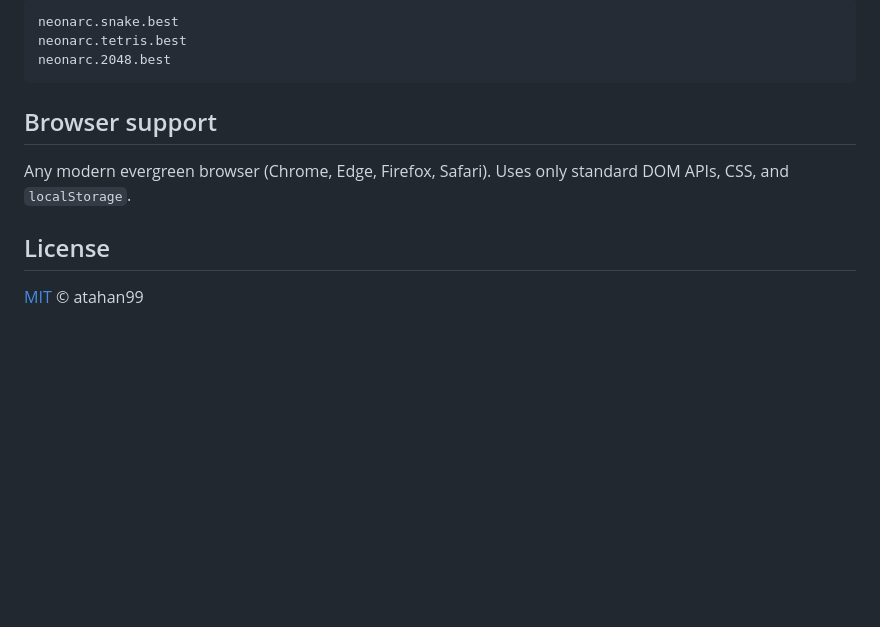
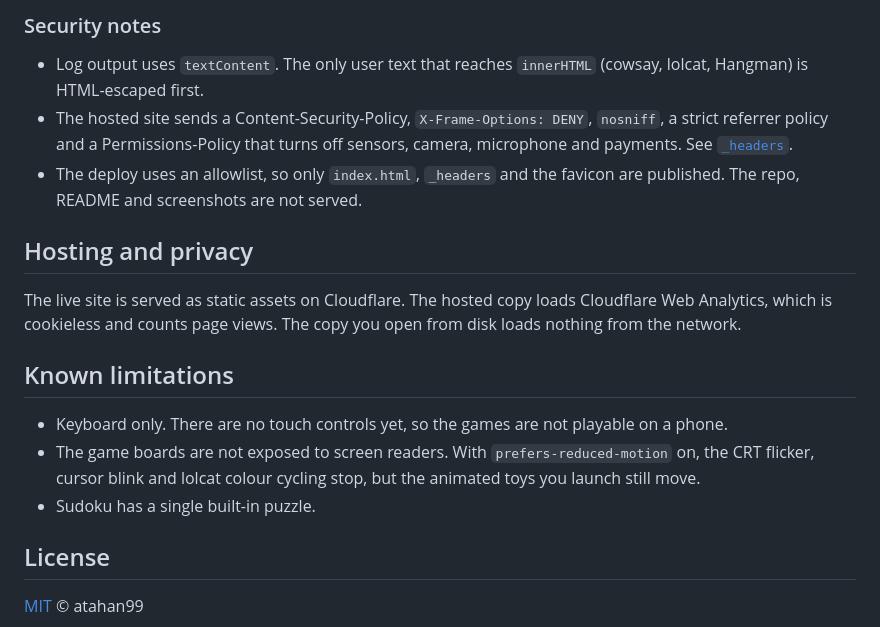
Before and after one commit to atahan99/NeonArc, a Markdown page: README.md, the part around one of its changes. Rendered like a GitHub page; blank space fills up the shorter version.

````diff
--- a/README.md
+++ b/README.md
@@ -124,13 +104,25 @@ Best scores are stored under keys like:
 
-```
-neonarc.snake.best
-neonarc.tetris.best
-neonarc.2048.best
-```
+### Security notes
 
-## Browser support
+- Log output uses `textContent`. The only user text that reaches `innerHTML`
+  (cowsay, lolcat, Hangman) is HTML-escaped first.
+- The hosted site sends a Content-Security-Policy, `X-Frame-Options: DENY`,
+  `nosniff`, a strict referrer policy and a Permissions-Policy that turns off
+  sensors, camera, microphone and payments. See [`_headers`](_headers).
+- The deploy uses an allowlist, so only `index.html`, `_headers` and the
+  favicon are published. The repo, README and screenshots are not served.
 
-Any modern evergreen browser (Chrome, Edge, Firefox, Safari). Uses only standard DOM APIs, CSS, and `localStorage`.
+## Hosting and privacy
+
+The live site is served as static assets on Cloudflare. The hosted copy loads
+Cloudflare Web Analytics, which is cookieless and counts page views. The copy
+you open from disk loads nothing from the network.
+
+## Known limitations
+
+- Keyboard only. There are no touch controls yet, so the games are not playable on a phone.
+- The game boards are not exposed to screen readers. With `prefers-reduced-motion` on, the CRT flicker, cursor blink and lolcat colour cycling stop, but the animated toys you launch still move.
+- Sudoku has a single built-in puzzle.
 
 ## License
 
````
Also changed, not shown: other parts of README.md (+71 -91 lines), REVIEW.md (added, +213 -0 lines), og.png (added), 3 other files.
